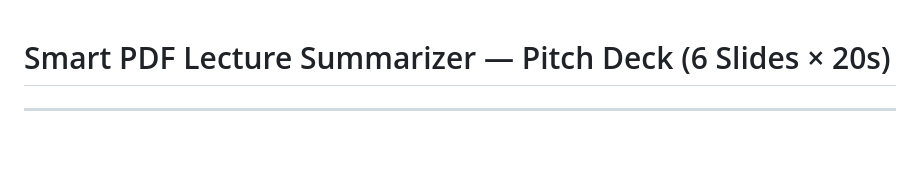
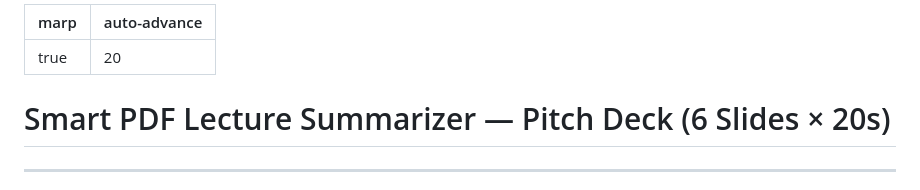
Before and after one commit to minntayza/pdf_summarizer, a Markdown page: slides/pitch.md, the part around the change. GitHub-like rendering; blank space fills up the shorter version.

Commit message:
fix: add Marp frontmatter to pitch slides
- Add marp: true and auto-advance: 20 YAML frontmatter
- Marp now correctly detects all 6 slides

Co-Authored-By: Claude <noreply@anthropic.com>

```diff
--- a/slides/pitch.md
+++ b/slides/pitch.md
@@ -1,3 +1,8 @@
+---
+marp: true
+auto-advance: 20
+---
+
 # Smart PDF Lecture Summarizer — Pitch Deck (6 Slides × 20s)
 
 ---
```
